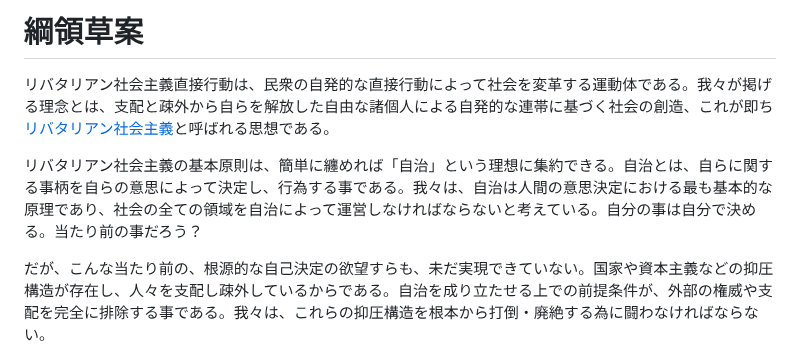
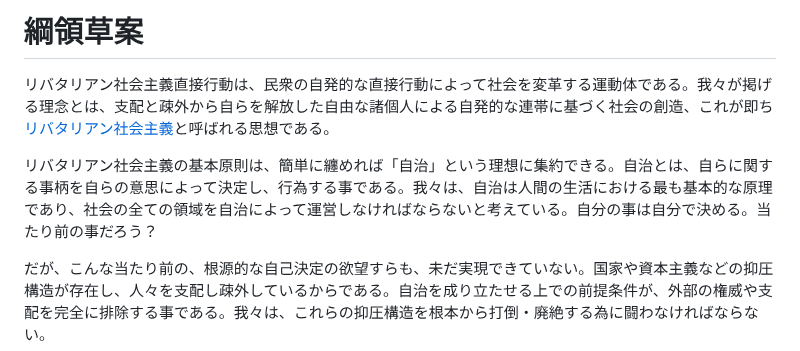
Before and after one commit to libertarian-socialist/libertarian-socialist.github.io, a Markdown page: README.md, the part around the change. GitHub-like rendering.

```diff
--- a/README.md
+++ b/README.md
@@ -2,7 +2,7 @@
 
 リバタリアン社会主義直接行動は、民衆の自発的な直接行動によって社会を変革する運動体である。我々が掲げる理念とは、支配と疎外から自らを解放した自由な諸個人による自発的な連帯に基づく社会の創造、これが即ち[リバタリアン社会主義](https://files.libcom.org/files/I1.pdf)と呼ばれる思想である。
 
-リバタリアン社会主義の基本原則は、簡単に纏めれば「自治」という理想に集約できる。自治とは、自らに関する事柄を自らの意思によって決定し、行為する事である。我々は、自治は人間の意思決定における最も基本的な原理であり、社会の全ての領域を自治によって運営しなければならないと考えている。自分の事は自分で決める。当たり前の事だろう？
+リバタリアン社会主義の基本原則は、簡単に纏めれば「自治」という理想に集約できる。自治とは、自らに関する事柄を自らの意思によって決定し、行為する事である。我々は、自治は人間の生活における最も基本的な原理であり、社会の全ての領域を自治によって運営しなければならないと考えている。自分の事は自分で決める。当たり前の事だろう？
 
 だが、こんな当たり前の、根源的な自己決定の欲望すらも、未だ実現できていない。国家や資本主義などの抑圧構造が存在し、人々を支配し疎外しているからである。自治を成り立たせる上での前提条件が、外部の権威や支配を完全に排除する事である。我々は、これらの抑圧構造を根本から打倒・廃絶する為に闘わなければならない。
 
```
